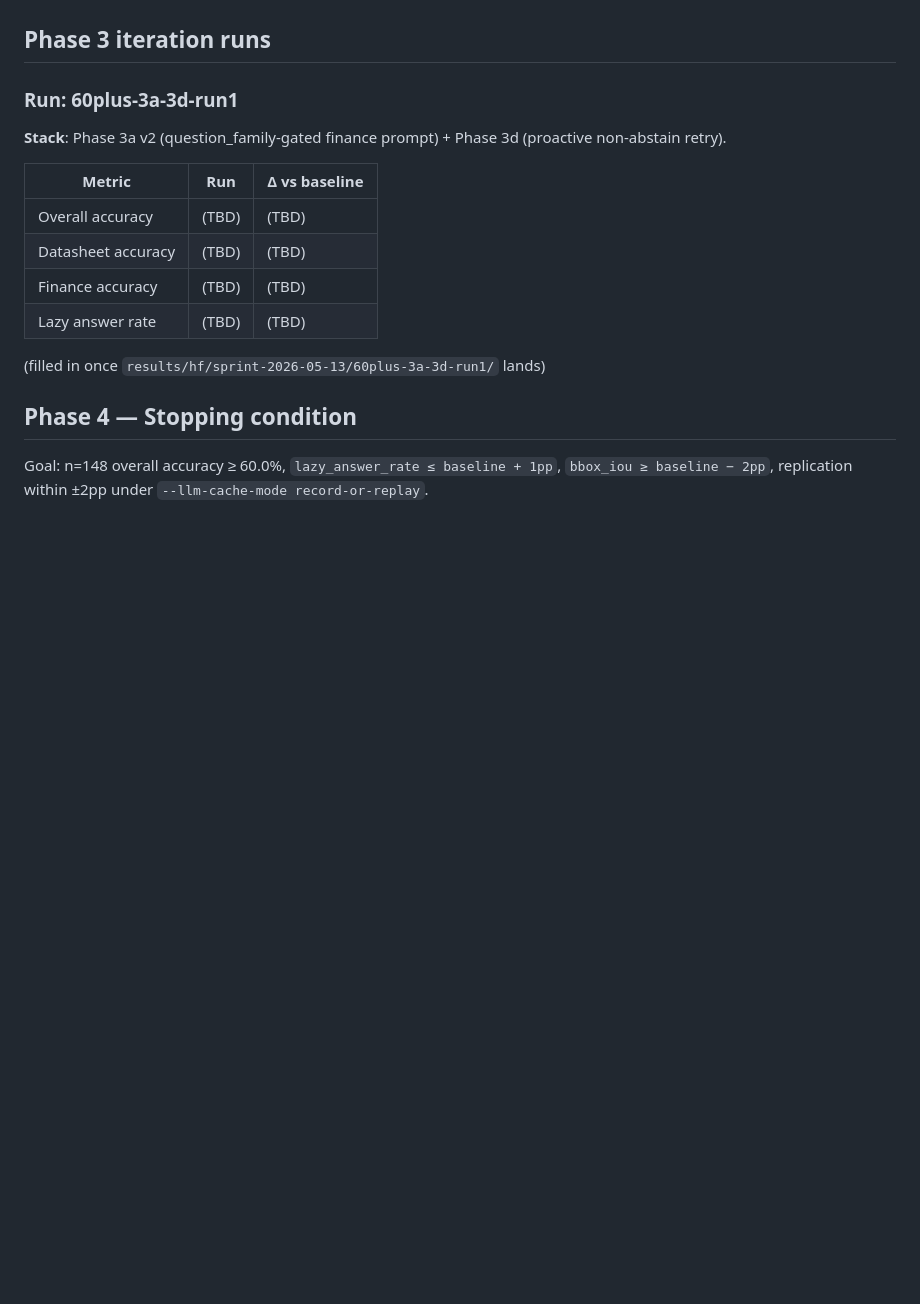
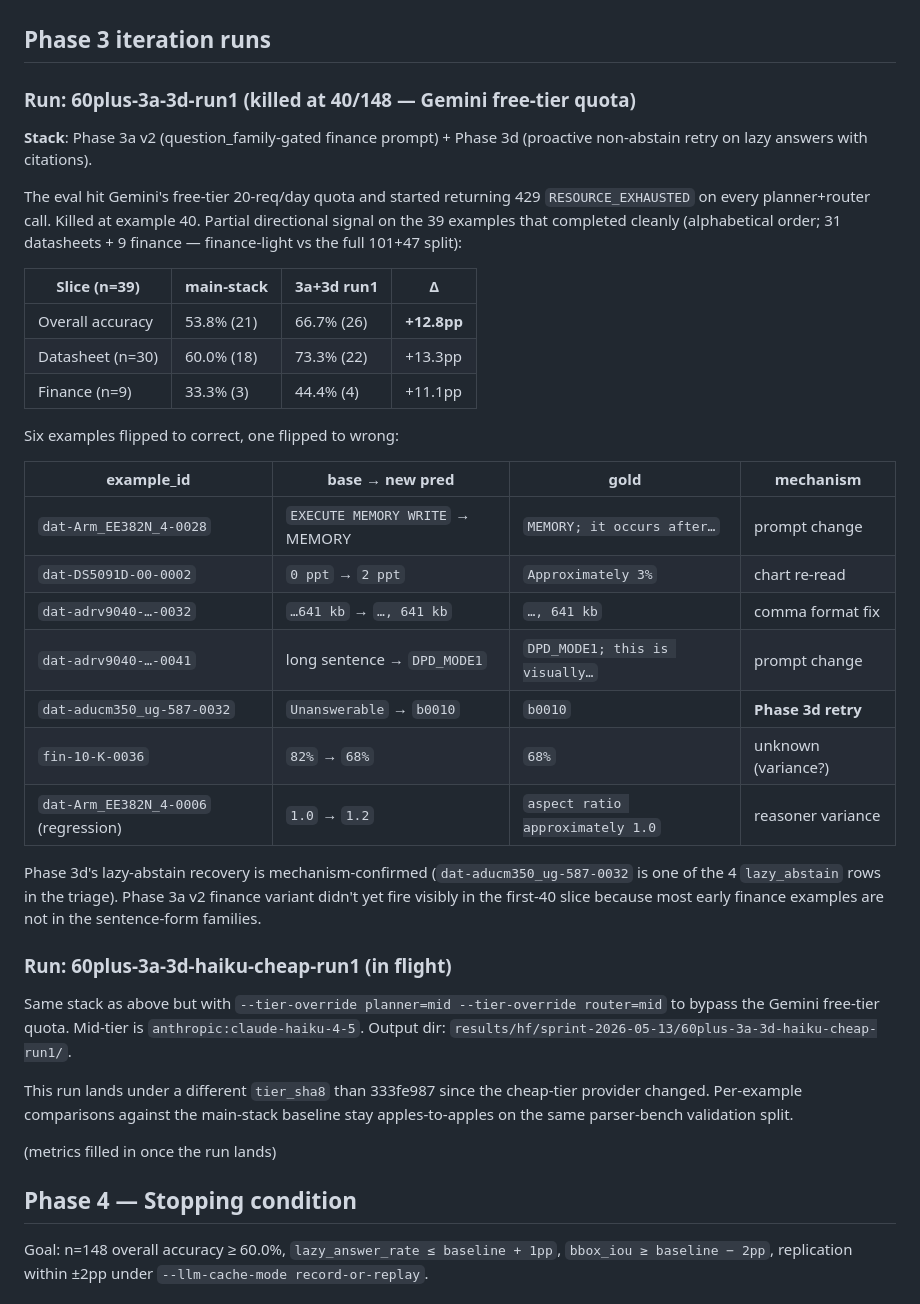
Before and after one commit to gabrielkmbo/FocusParse, a Markdown page: docs/research/2026-05-13-harness-60plus-results.md, the part around the change. GitHub-like rendering; blank space fills up the shorter version.

Commit message:
docs/research: checkpoint partial 3a+3d signal +12.8pp on n=39 slice
The first n=148 attempt (3a-3d-run1) was killed at example 40 by
Gemini's free-tier 20-req/day quota. The 39 examples that landed
before quota hit show a strong directional signal:

  overall 53.8% -> 66.7%  (+12.8pp)
  datasheet 60.0% -> 73.3% (+13.3pp, 30 examples)
  finance  33.3% -> 44.4% (+11.1pp, 9 examples)

Net flips: +6 to correct, -1 (variance) regression. Phase 3d's
lazy-abstain recovery is mechanism-confirmed
(`dat-aducm350_ug-587-0032`: Unanswerable -> b0010). Three format-fix
recoveries (comma, shorter-answer) and one chart-reading recovery
are likely prompt-change effects from the Phase 3a v2 rule 5
addition or general prompt-bloat shifting behavior.

The follow-up run (haiku-cheap-run1) is in flight with the same
stack on Anthropic Haiku for cheap tier to bypass the Gemini quota.

```diff
--- a/docs/research/2026-05-13-harness-60plus-results.md
+++ b/docs/research/2026-05-13-harness-60plus-results.md
@@ -62,19 +62,54 @@ benchmark fixes surfaced.
 
 ## Phase 3 iteration runs
 
-### Run: 60plus-3a-3d-run1
+### Run: 60plus-3a-3d-run1 (killed at 40/148 — Gemini free-tier quota)
 
 **Stack**: Phase 3a v2 (question_family-gated finance prompt) +
-Phase 3d (proactive non-abstain retry).
+Phase 3d (proactive non-abstain retry on lazy answers with citations).
 
-| Metric             | Run   | Δ vs baseline |
-| ------------------ | ----- | ------------- |
-| Overall accuracy   | (TBD) | (TBD)         |
-| Datasheet accuracy | (TBD) | (TBD)         |
-| Finance accuracy   | (TBD) | (TBD)         |
-| Lazy answer rate   | (TBD) | (TBD)         |
+The eval hit Gemini's free-tier 20-req/day quota and started returning
+429 `RESOURCE_EXHAUSTED` on every planner+router call. Killed at
+example 40. Partial directional signal on the 39 examples that
+completed cleanly (alphabetical order; 31 datasheets + 9 finance —
+finance-light vs the full 101+47 split):
 
-(filled in once `results/hf/sprint-2026-05-13/60plus-3a-3d-run1/` lands)
+| Slice (n=39)     | main-stack | 3a+3d run1 | Δ           |
+| ---------------- | ---------- | ---------- | ----------- |
+| Overall accuracy | 53.8% (21) | 66.7% (26) | **+12.8pp** |
+| Datasheet (n=30) | 60.0% (18) | 73.3% (22) | +13.3pp     |
+| Finance (n=9)    | 33.3% (3)  | 44.4% (4)  | +11.1pp     |
+
+Six examples flipped to correct, one flipped to wrong:
+
+| example_id                           | base → new pred                 | gold                             | mechanism           |
+| ------------------------------------ | ------------------------------- | -------------------------------- | ------------------- |
+| `dat-Arm_EE382N_4-0028`              | `EXECUTE MEMORY WRITE` → MEMORY | `MEMORY; it occurs after…`       | prompt change       |
+| `dat-DS5091D-00-0002`                | `0 ppt` → `2 ppt`               | `Approximately 3%`               | chart re-read       |
+| `dat-adrv9040-…-0032`                | `…641 kb` → `…, 641 kb`         | `…, 641 kb`                      | comma format fix    |
+| `dat-adrv9040-…-0041`                | long sentence → `DPD_MODE1`     | `DPD_MODE1; this is visually…`   | prompt change       |
+| `dat-aducm350_ug-587-0032`           | `Unanswerable` → `b0010`        | `b0010`                          | **Phase 3d retry**  |
+| `fin-10-K-0036`                      | `82%` → `68%`                   | `68%`                            | unknown (variance?) |
+| `dat-Arm_EE382N_4-0006` (regression) | `1.0` → `1.2`                   | `aspect ratio approximately 1.0` | reasoner variance   |
+
+Phase 3d's lazy-abstain recovery is mechanism-confirmed
+(`dat-aducm350_ug-587-0032` is one of the 4 `lazy_abstain` rows in
+the triage). Phase 3a v2 finance variant didn't yet fire visibly in
+the first-40 slice because most early finance examples are not in
+the sentence-form families.
+
+### Run: 60plus-3a-3d-haiku-cheap-run1 (in flight)
+
+Same stack as above but with `--tier-override planner=mid
+--tier-override router=mid` to bypass the Gemini free-tier quota.
+Mid-tier is `anthropic:claude-haiku-4-5`. Output dir:
+`results/hf/sprint-2026-05-13/60plus-3a-3d-haiku-cheap-run1/`.
+
+This run lands under a different `tier_sha8` than 333fe987 since the
+cheap-tier provider changed. Per-example comparisons against the
+main-stack baseline stay apples-to-apples on the same parser-bench
+validation split.
+
+(metrics filled in once the run lands)
 
 ## Phase 4 — Stopping condition
 
```
